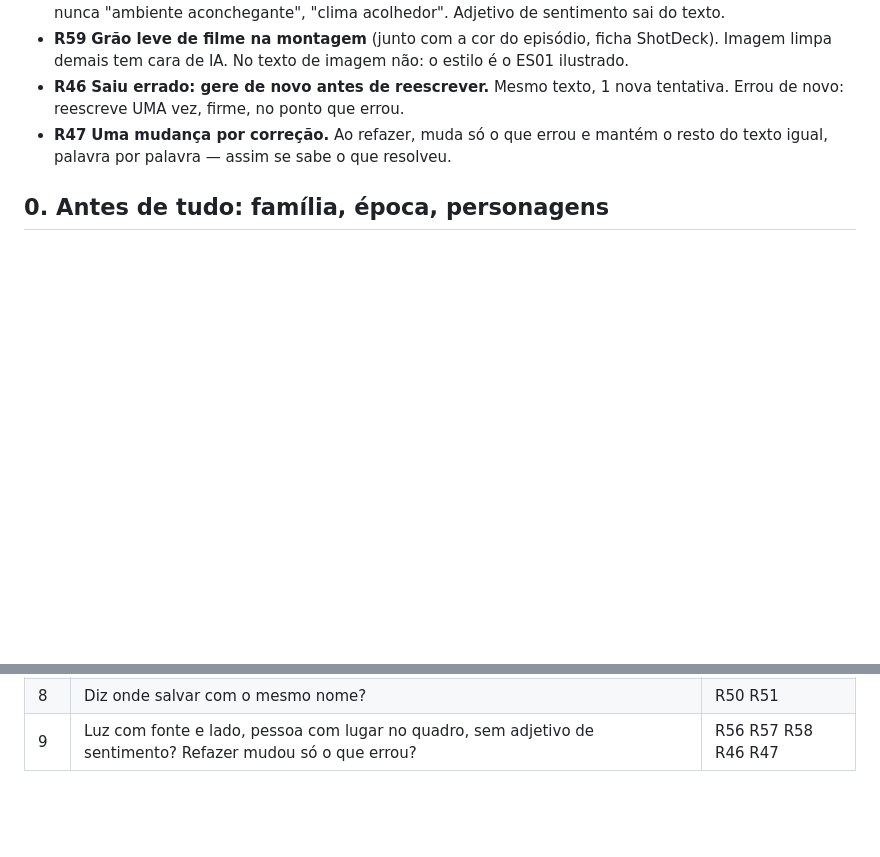
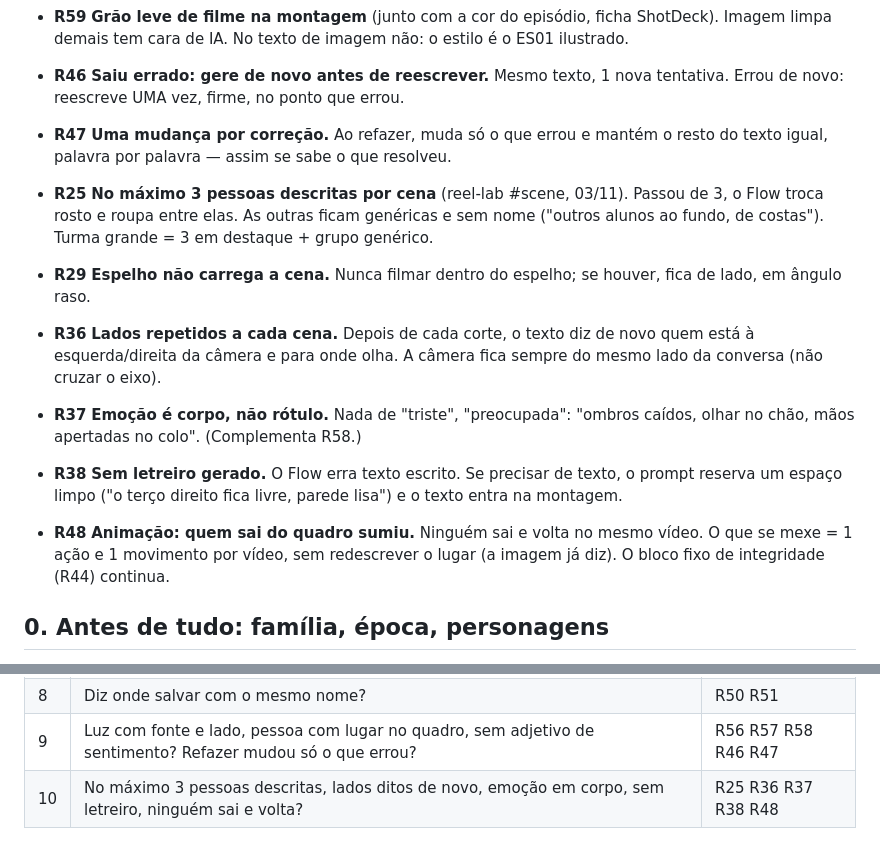
Before and after one commit to ariliosilvajunior/maestro-video-generator, a Markdown page: docs/episodio-ilustrado/MANUAL_CENAS.md, 2 parts joined by grey strips. Drawn GitHub-style; blank space fills up the shorter version.

Commit message:
Manual: física da cena do reel-lab (R25 R29 R36 R37 R38 R48) + revisor confere
Co-Authored-By: Claude Opus 5.5 <noreply@anthropic.com>
Claude-Session: https://claude.ai/code/session_018vfvNWRjxCqJuKG8WRgGKi

```diff
--- a/docs/episodio-ilustrado/MANUAL_CENAS.md
+++ b/docs/episodio-ilustrado/MANUAL_CENAS.md
@@ -33,6 +33,19 @@
   UMA vez, firme, no ponto que errou.
 - **R47** **Uma mudança por correção.** Ao refazer, muda só o que errou e mantém o resto do texto igual, palavra por
   palavra — assim se sabe o que resolveu.
+
+- **R25** **No máximo 3 pessoas descritas por cena** (reel-lab #scene, 03/11). Passou de 3, o Flow troca rosto e
+  roupa entre elas. As outras ficam genéricas e sem nome ("outros alunos ao fundo, de costas"). Turma grande = 3 em
+  destaque + grupo genérico.
+- **R29** **Espelho não carrega a cena.** Nunca filmar dentro do espelho; se houver, fica de lado, em ângulo raso.
+- **R36** **Lados repetidos a cada cena.** Depois de cada corte, o texto diz de novo quem está à esquerda/direita da
+  câmera e para onde olha. A câmera fica sempre do mesmo lado da conversa (não cruzar o eixo).
+- **R37** **Emoção é corpo, não rótulo.** Nada de "triste", "preocupada": "ombros caídos, olhar no chão, mãos
+  apertadas no colo". (Complementa R58.)
+- **R38** **Sem letreiro gerado.** O Flow erra texto escrito. Se precisar de texto, o prompt reserva um espaço limpo
+  ("o terço direito fica livre, parede lisa") e o texto entra na montagem.
+- **R48** **Animação: quem sai do quadro sumiu.** Ninguém sai e volta no mesmo vídeo. O que se mexe = 1 ação e
+  1 movimento por vídeo, sem redescrever o lugar (a imagem já diz). O bloco fixo de integridade (R44) continua.
 
 ## 0. Antes de tudo: família, época, personagens
 - **R01** A notícia é a MESMA história de um episódio já feito? → mesma família, mesmos lugares, mesmas folhas.
@@ -190,3 +203,4 @@
 | 7 | Tem os dois textos, animação no formato, sem pan, sem atravessar? | R40 R41 R42 |
 | 8 | Diz onde salvar com o mesmo nome? | R50 R51 |
 | 9 | Luz com fonte e lado, pessoa com lugar no quadro, sem adjetivo de sentimento? Refazer mudou só o que errou? | R56 R57 R58 R46 R47 |
+| 10 | No máximo 3 pessoas descritas, lados ditos de novo, emoção em corpo, sem letreiro, ninguém sai e volta? | R25 R36 R37 R38 R48 |
```
Also changed, not shown: .claude/agents/revisor-cenas.md (+4 -0 lines).
